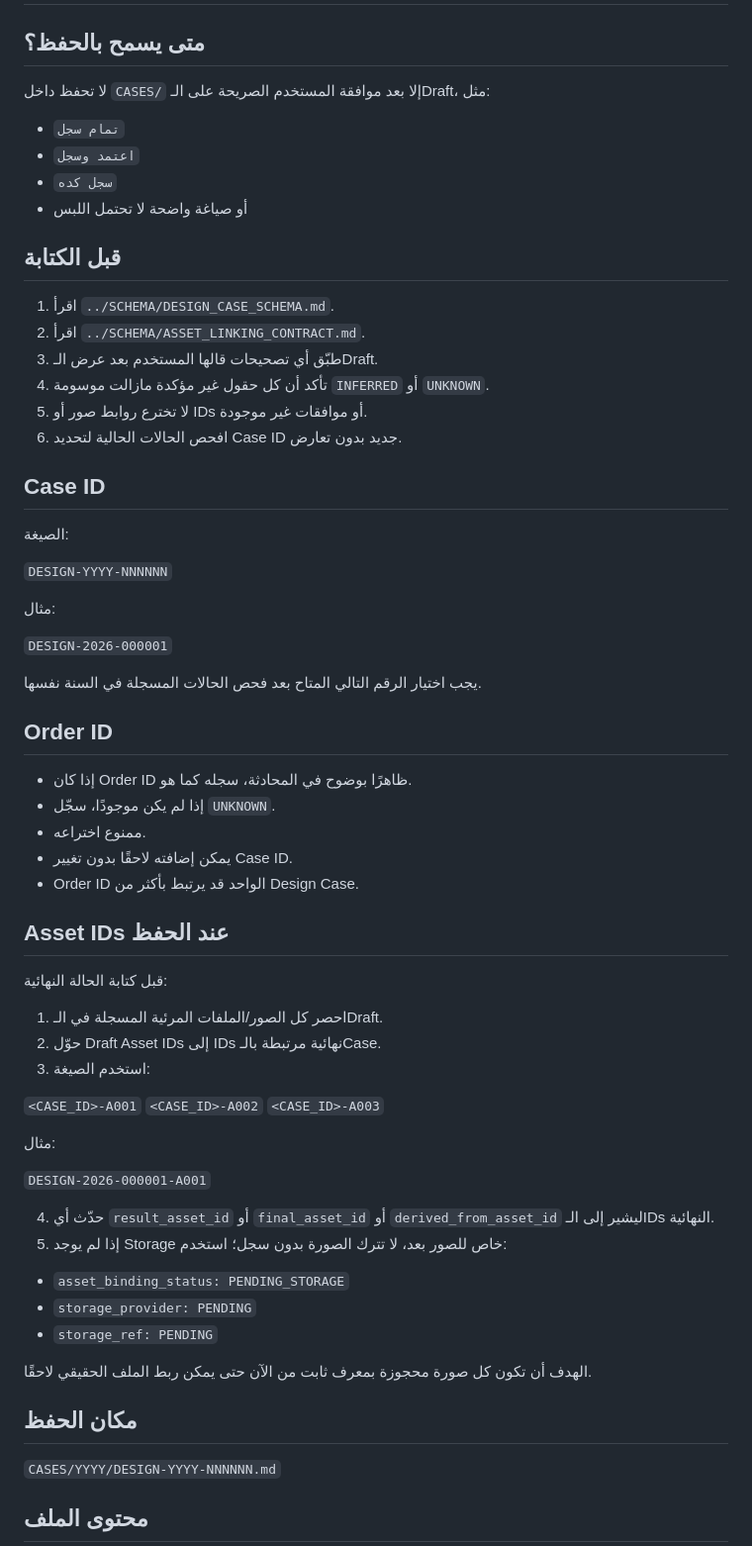
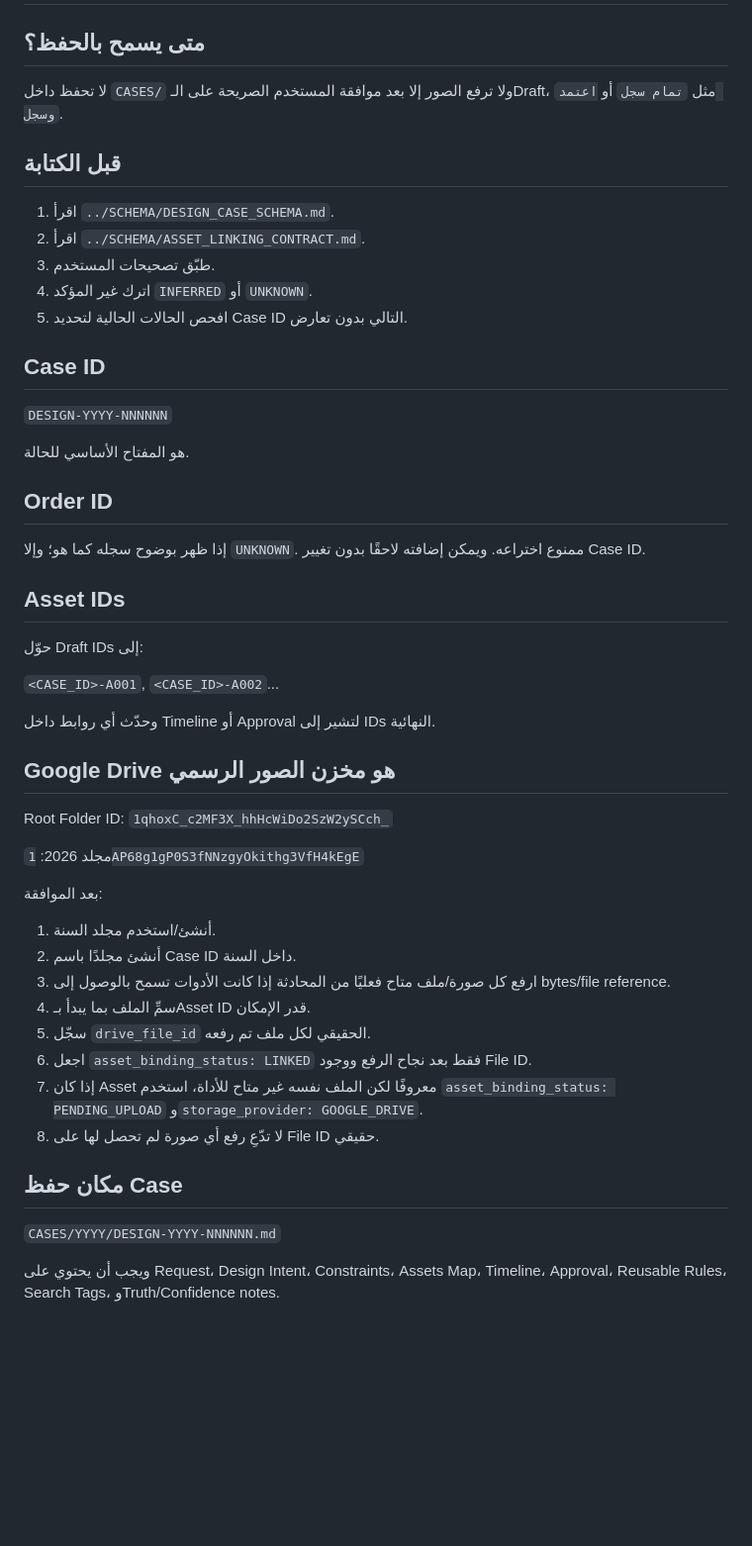
Before and after one commit to fawakhry/Matbagy-Design-Workflow, a Markdown page: صندوق_مطبعجي/INSTRUCTIONS/SAVE_APPROVED_CASE.md, the part around one of its changes. Shown at 99% size. Drawn GitHub-style; blank space fills up the shorter version.

Commit message:
Use Google Drive when saving approved cases

```diff
--- a/صندوق_مطبعجي/INSTRUCTIONS/SAVE_APPROVED_CASE.md
+++ b/صندوق_مطبعجي/INSTRUCTIONS/SAVE_APPROVED_CASE.md
@@ -2,70 +2,56 @@
 
 ## متى يسمح بالحفظ؟
 
-لا تحفظ داخل `CASES/` إلا بعد موافقة المستخدم الصريحة على الـDraft، مثل:
-
-- `تمام سجل`
-- `اعتمد وسجل`
-- `سجل كده`
-- أو صياغة واضحة لا تحتمل اللبس
+لا تحفظ داخل `CASES/` ولا ترفع الصور إلا بعد موافقة المستخدم الصريحة على الـDraft، مثل `تمام سجل` أو `اعتمد وسجل`.
 
 ## قبل الكتابة
 
 1. اقرأ `../SCHEMA/DESIGN_CASE_SCHEMA.md`.
 2. اقرأ `../SCHEMA/ASSET_LINKING_CONTRACT.md`.
-3. طبّق أي تصحيحات قالها المستخدم بعد عرض الـDraft.
-4. تأكد أن كل حقول غير مؤكدة مازالت موسومة `INFERRED` أو `UNKNOWN`.
-5. لا تخترع روابط صور أو IDs أو موافقات غير موجودة.
-6. افحص الحالات الحالية لتحديد Case ID جديد بدون تعارض.
+3. طبّق تصحيحات المستخدم.
+4. اترك غير المؤكد `INFERRED` أو `UNKNOWN`.
+5. افحص الحالات الحالية لتحديد Case ID التالي بدون تعارض.
 
 ## Case ID
 
-الصيغة:
-
 `DESIGN-YYYY-NNNNNN`
 
-مثال:
-
-`DESIGN-2026-000001`
-
-يجب اختيار الرقم التالي المتاح بعد فحص الحالات المسجلة في السنة نفسها.
+هو المفتاح الأساسي للحالة.
 
 ## Order ID
 
-- إذا كان Order ID ظاهرًا بوضوح في المحادثة، سجله كما هو.
-- إذا لم يكن موجودًا، سجّل `UNKNOWN`.
-- ممنوع اختراعه.
-- يمكن إضافته لاحقًا بدون تغيير Case ID.
-- Order ID الواحد قد يرتبط بأكثر من Design Case.
+إذا ظهر بوضوح سجله كما هو؛ وإلا `UNKNOWN`. ممنوع اختراعه. ويمكن إضافته لاحقًا بدون تغيير Case ID.
 
-## Asset IDs عند الحفظ
+## Asset IDs
 
-قبل كتابة الحالة النهائية:
+حوّل Draft IDs إلى:
 
-1. احصر كل الصور/الملفات المرئية المسجلة في الـDraft.
-2. حوّل Draft Asset IDs إلى IDs نهائية مرتبطة بالـCase.
-3. استخدم الصيغة:
+`<CASE_ID>-A001`, `<CASE_ID>-A002`...
 
-`<CASE_ID>-A001`
-`<CASE_ID>-A002`
-`<CASE_ID>-A003`
+وحدّث أي روابط داخل Timeline أو Approval لتشير إلى IDs النهائية.
 
-مثال:
+## Google Drive هو مخزن الصور الرسمي
 
-`DESIGN-2026-000001-A001`
+Root Folder ID:
+`1qhoxC_c2MF3X_hhHcWiDo2SzW2ySCch_`
 
-4. حدّث أي `result_asset_id` أو `final_asset_id` أو `derived_from_asset_id` ليشير إلى الـIDs النهائية.
-5. إذا لم يوجد Storage خاص للصور بعد، لا تترك الصورة بدون سجل؛ استخدم:
+مجلد 2026:
+`1AP68g1gP0S3fNNzgyOkithg3VfH4kEgE`
 
-- `asset_binding_status: PENDING_STORAGE`
-- `storage_provider: PENDING`
-- `storage_ref: PENDING`
+بعد الموافقة:
 
-الهدف أن تكون كل صورة محجوزة بمعرف ثابت من الآن حتى يمكن ربط الملف الحقيقي لاحقًا.
+1. أنشئ/استخدم مجلد السنة.
+2. أنشئ مجلدًا باسم Case ID داخل السنة.
+3. ارفع كل صورة/ملف متاح فعليًا من المحادثة إذا كانت الأدوات تسمح بالوصول إلى bytes/file reference.
+4. سمِّ الملف بما يبدأ بـAsset ID قدر الإمكان.
+5. سجّل `drive_file_id` الحقيقي لكل ملف تم رفعه.
+6. اجعل `asset_binding_status: LINKED` فقط بعد نجاح الرفع ووجود File ID.
+7. إذا كان Asset معروفًا لكن الملف نفسه غير متاح للأداة، استخدم `asset_binding_status: PENDING_UPLOAD` و`storage_provider: GOOGLE_DRIVE`.
+8. لا تدّعِ رفع أي صورة لم تحصل لها على File ID حقيقي.
 
-## مكان الحفظ
+## مكان حفظ Case
 
 `CASES/YYYY/DESIGN-YYYY-NNNNNN.md`
 
-## محتوى الملف
+ويجب أن يحتوي على Request، Design Intent، Constraints، Assets Map، Timeline، Approval، Reusable Rules، Search Tags، وTruth/Confidence notes.
 
```
Also changed, not shown: other parts of صندوق_مطبعجي/INSTRUCTIONS/SAVE_APPROVED_CASE.md (+14 -53 lines).
